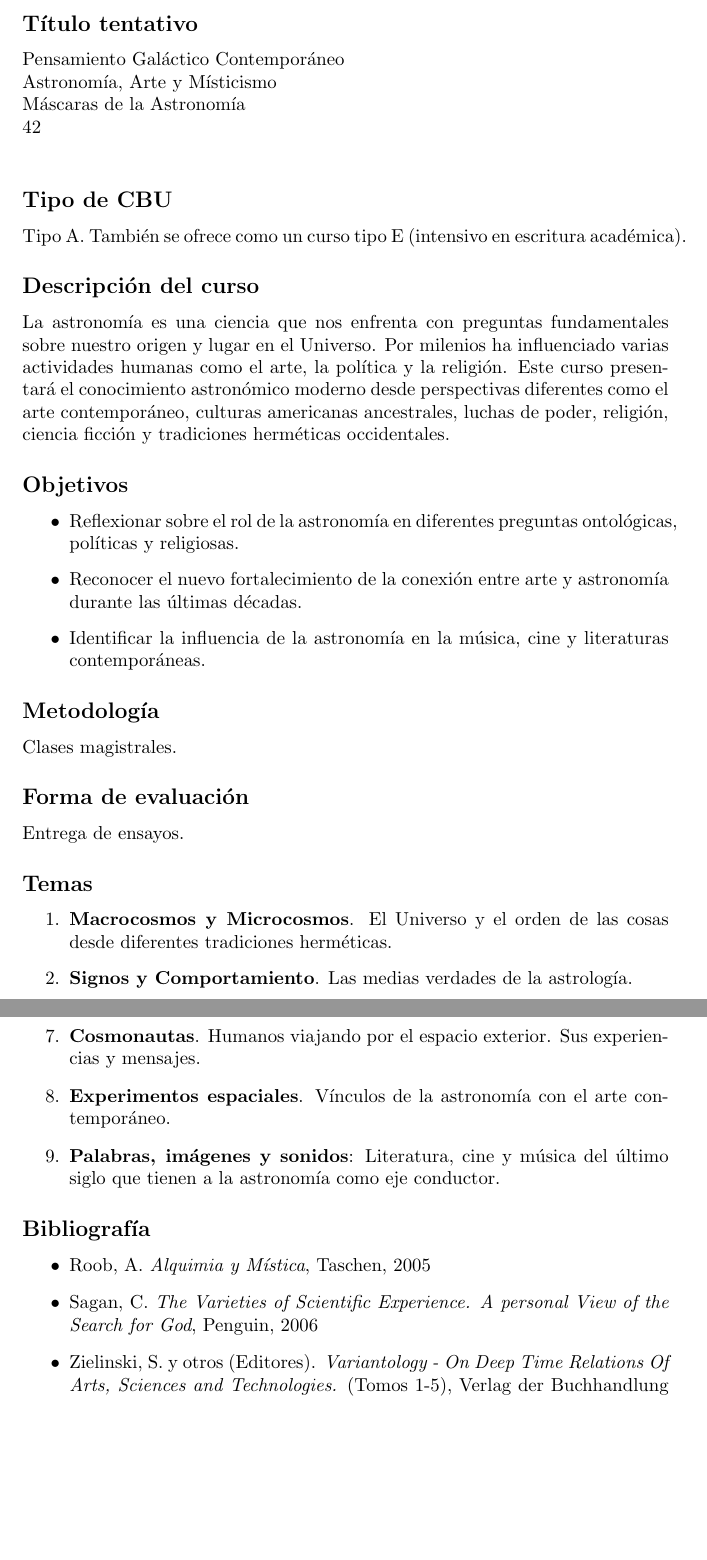
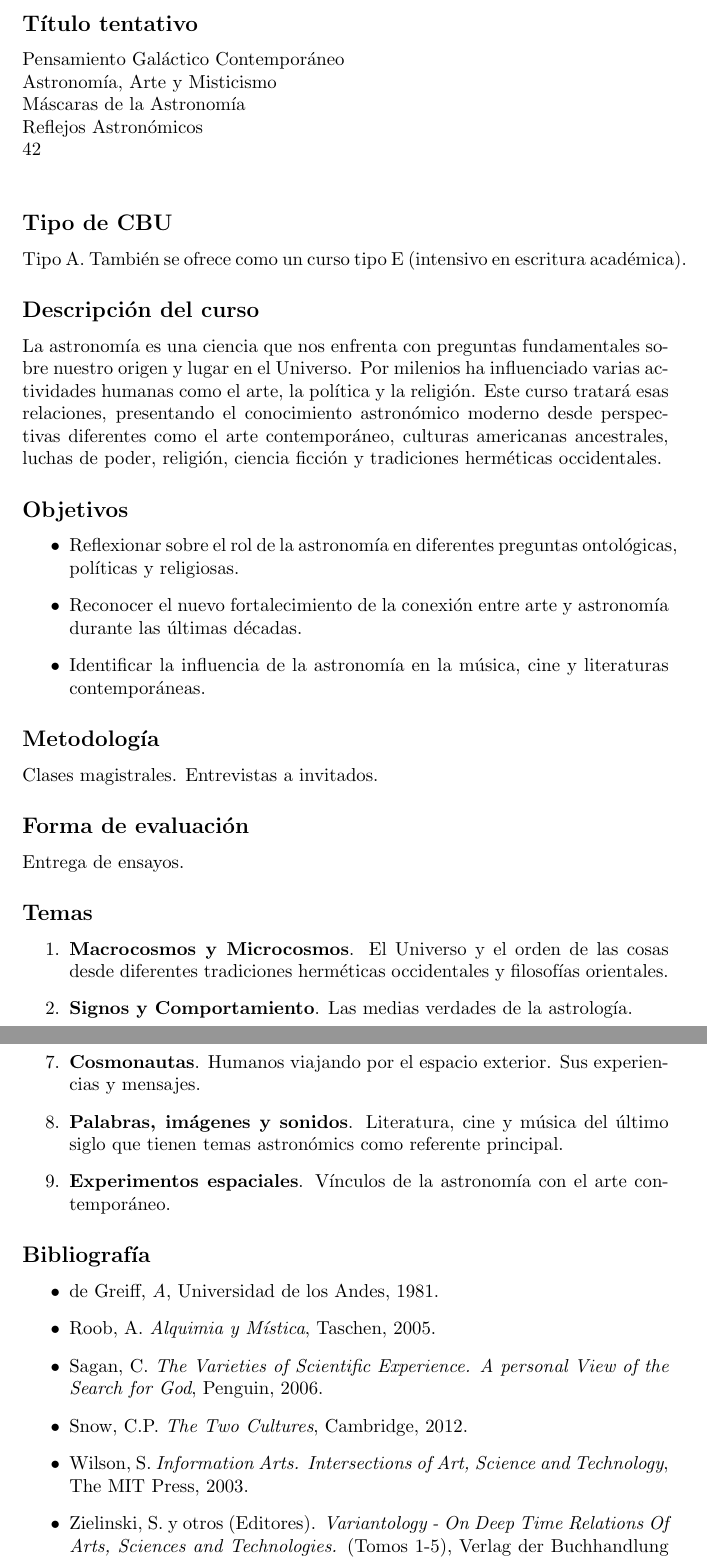
Before and after one commit to forero/23-42, a LaTeX document (propuesta/propuesta.tex): two parts of pages 1 and 2 of 2, joined at a grey line, cut so that both start at the same text, the shorter picture padded with empty space. Compiled offline with pdfLaTeX.

Commit message:
typos y bibliografia

```diff
--- a/propuesta/propuesta.tex
+++ b/propuesta/propuesta.tex
@@ -3,8 +3,9 @@
 
 \subsection*{\bf T\'itulo tentativo}
 Pensamiento Gal\'actico Contempor\'aneo\\
-Astronom\'ia, Arte y M\'isticismo\\
+Astronom\'ia, Arte y Misticismo\\
 M\'ascaras de la Astronom\'ia\\
+Reflejos Astron\'omicos\\
 42\\
 
 \subsection*{Tipo de CBU}
@@ -16,11 +17,11 @@ escritura acad\'emica).
 La astronom\'ia es una ciencia que nos enfrenta con preguntas
 fundamentales sobre nuestro origen y lugar en el Universo. Por
 milenios ha influenciado varias actividades humanas como el arte, la
-pol\'itica y la religi\'on. Este curso presentar\'a el conocimiento
-astron\'omico moderno desde perspectivas diferentes como el arte
-contempor\'aneo, culturas americanas ancestrales, luchas de poder,
-religi\'on, ciencia ficci\'on y tradiciones herm\'eticas occidentales.
-
+pol\'itica y la religi\'on. Este curso tratar\'a esas relaciones,
+presentando el conocimiento astron\'omico moderno desde perspectivas
+diferentes como el arte contempor\'aneo, culturas americanas
+ancestrales, luchas de poder, religi\'on, ciencia ficci\'on y
+tradiciones herm\'eticas occidentales.
 \subsection*{Objetivos}
 
 \begin{itemize}
@@ -34,7 +35,7 @@ religi\'on, ciencia ficci\'on y tradiciones herm\'eticas occidentales.
 
 \subsection*{Metodolog\'ia}
 
-Clases magistrales.
+Clases magistrales. Entrevistas a invitados.
 
 \subsection*{Forma de evaluaci\'on}
 
@@ -44,7 +45,8 @@ Entrega de ensayos.
 
 \begin{enumerate}
 \item {\bf Macrocosmos y Microcosmos}. El Universo y el orden de las
-  cosas desde diferentes tradiciones herm\'eticas.
+  cosas desde diferentes tradiciones herm\'eticas occidentales y
+  filosof\'ias orientales.
 \item {\bf Signos y Comportamiento}. Las medias verdades de la astrolog\'ia.
 \item {\bf Poder}. El uso de cuerpos celestes y el espacio exterior como instrumentos de poder.
 \item {\bf Dioses Solares}. La conexi\'on astron\'omica con las grandes religiones de occidente.
@@ -52,20 +54,25 @@ Entrega de ensayos.
 \item {\bf Inteligencia extraterrestre}. Las diferentes caras de
   nuestra b\'usqueda por inteligencia extraterrestre.
 \item {\bf Cosmonautas}. Humanos viajando por el espacio exterior. Sus experiencias y mensajes.
+\item {\bf Palabras, im\'agenes y sonidos}. Literatura, cine y
+  m\'usica del \'ultimo siglo que tienen temas astron\'omics como
+  referente principal.
 \item {\bf Experimentos espaciales}. V\'inculos de la astronom\'ia con
   el arte contempor\'aneo.
-\item {\bf Palabras, im\'agenes y sonidos}: Literatura, cine y
-  m\'usica del \'ultimo siglo que tienen a la astronom\'ia como eje conductor.
 \end{enumerate}
 
 \subsection*{Bibliografía}
 
 \begin{itemize}
-\item Roob, A. \emph{Alquimia y M\'istica}, Taschen, 2005
-\item Sagan, C. \emph{The Varieties of Scientific Experience. A personal View of the Search for God}, Penguin, 2006
+\item de Greiff, \emph{A}, Universidad de los Andes, 1981.
+\item Roob, A. \emph{Alquimia y M\'istica}, Taschen, 2005.
+\item Sagan, C. \emph{The Varieties of Scientific Experience. A personal View of the Search for God}, Penguin, 2006.
+\item Snow, C.P. \emph{The Two Cultures}, Cambridge, 2012.
+\item Wilson, S. \emph{Information Arts. Intersections of Art, Science
+and Technology}, The MIT Press, 2003.
 \item Zielinski, S. y otros (Editores). \emph{Variantology - On Deep Time
   Relations Of Arts, Sciences and Technologies.} (Tomos 1-5), Verlag
-der Buchhandlung Walther Koenig, 2005-2011
+der Buchhandlung Walther Koenig, 2005-2011.
 \end{itemize}
 
 \end{document}
```
Also changed, not shown: propuesta/propuesta.pdf.
